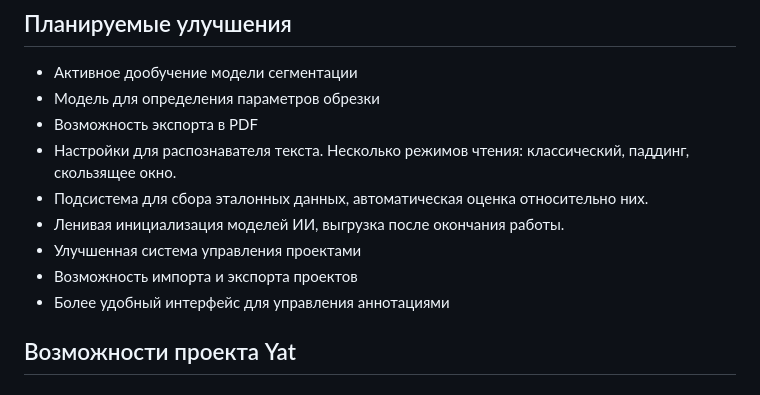
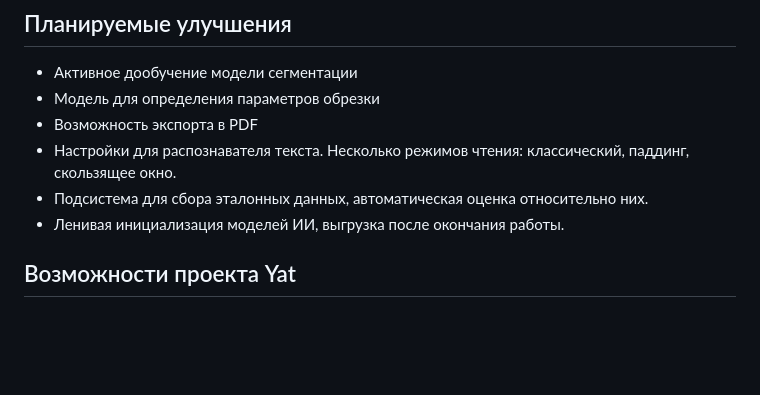
Before and after one commit to yaneivan/Yat, a Markdown page: README.md, the part around the change. Rendered like a GitHub page; blank space fills up the shorter version.

```diff
--- a/README.md
+++ b/README.md
@@ -131,9 +131,6 @@ htr_tool/
 - Настройки для распознавателя текста. Несколько режимов чтения: классический, паддинг, скользящее окно.
 - Подсистема для сбора эталонных данных, автоматическая оценка относительно них.
 - Ленивая инициализация моделей ИИ, выгрузка после окончания работы.
-- Улучшенная система управления проектами
-- Возможность импорта и экспорта проектов
-- Более удобный интерфейс для управления аннотациями
 
 ## Возможности проекта Yat
 
```
